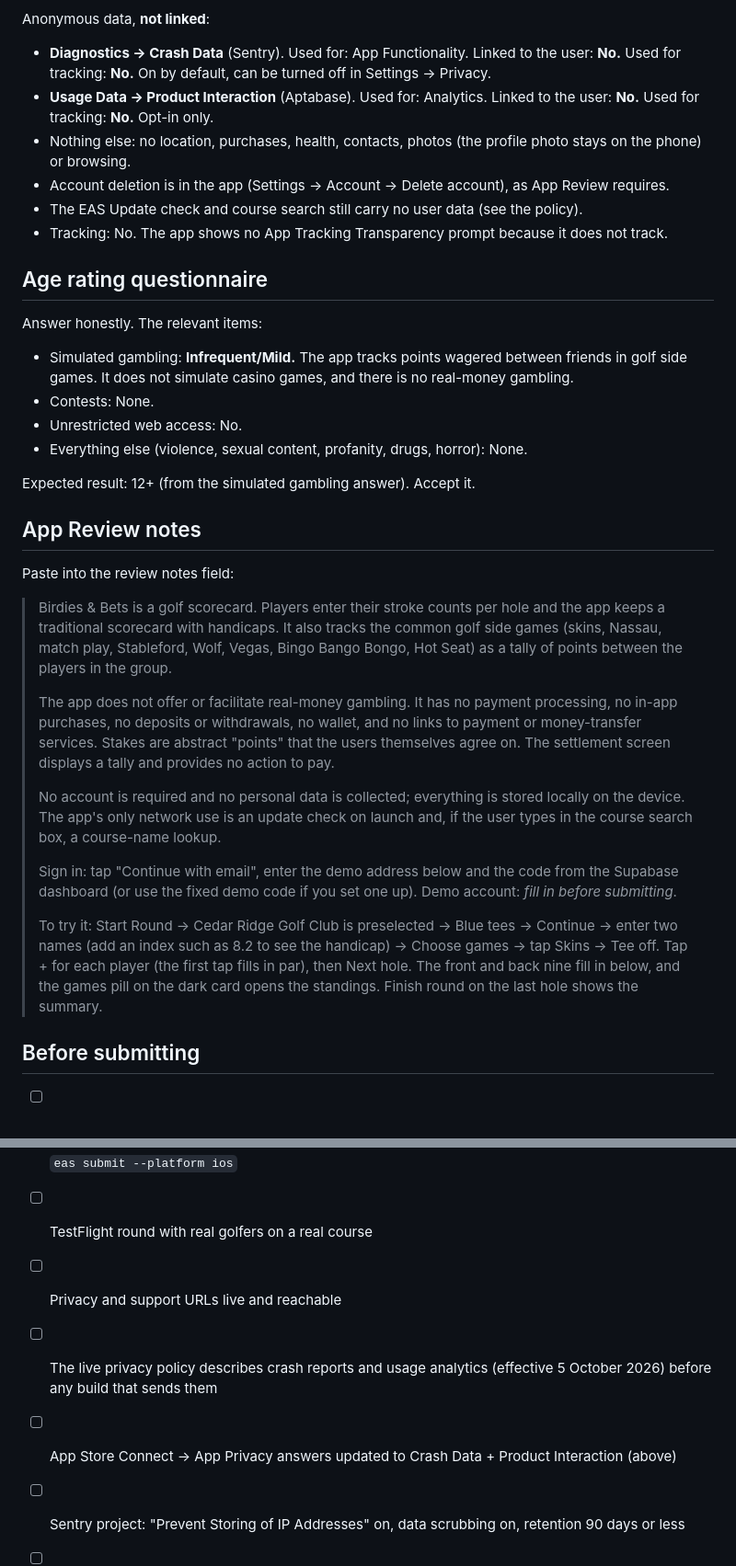
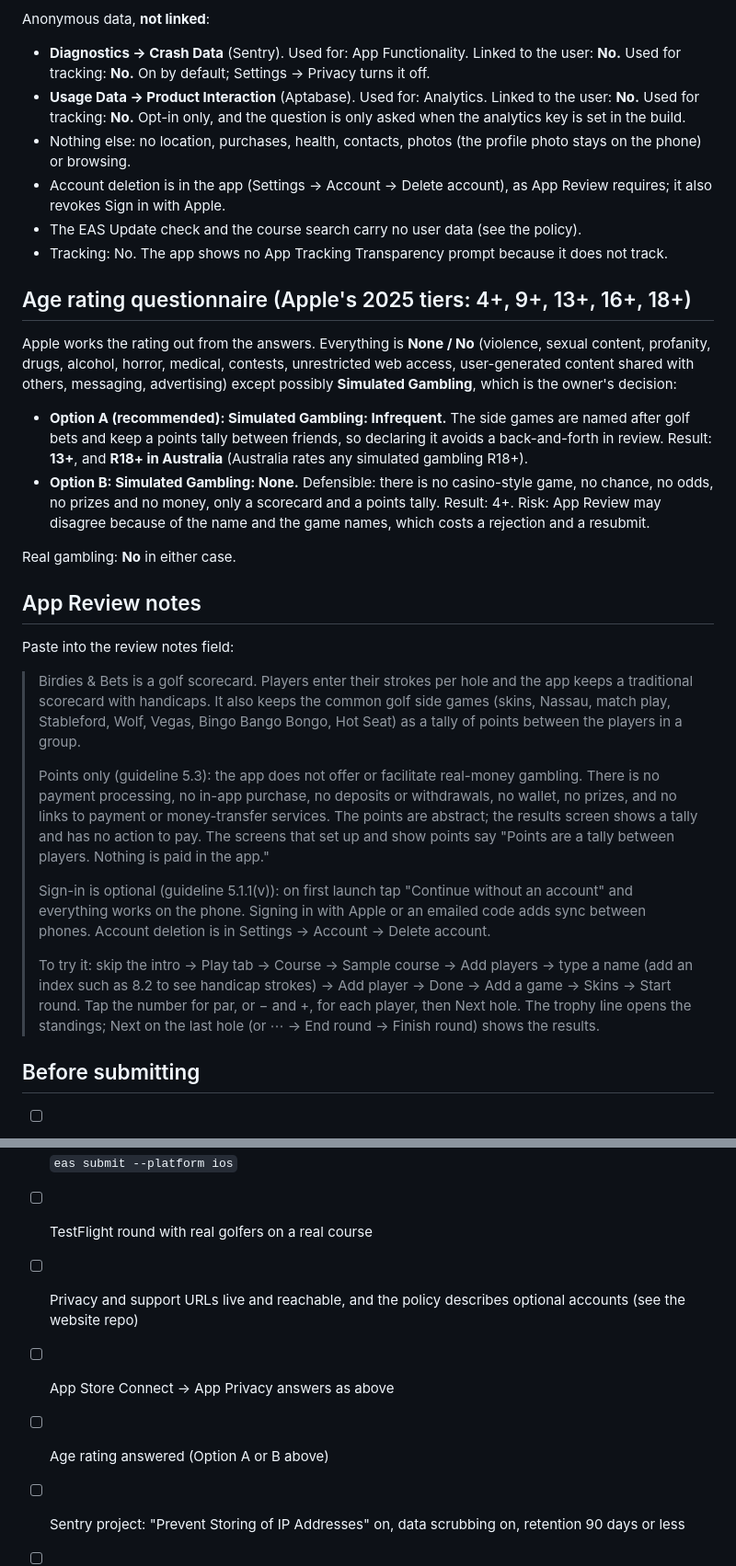
Before and after one commit to CodyBrohman/Birdies-and-Bets, a Markdown page: docs/store-listing.md, 2 parts joined by grey strips. Shown at 92% size. Rendered like a GitHub page.

```diff
--- a/docs/store-listing.md
+++ b/docs/store-listing.md
@@ -94,39 +101,41 @@ tracking**:
 Anonymous data, **not linked**:
 
 - **Diagnostics → Crash Data** (Sentry). Used for: App Functionality. Linked to the user: **No.** Used for tracking: **No.**
-  On by default, can be turned off in Settings → Privacy.
+  On by default; Settings → Privacy turns it off.
 - **Usage Data → Product Interaction** (Aptabase). Used for: Analytics. Linked to the user: **No.** Used for tracking: **No.**
-  Opt-in only.
+  Opt-in only, and the question is only asked when the analytics key is set in the build.
 - Nothing else: no location, purchases, health, contacts, photos (the profile photo stays on the phone) or browsing.
-- Account deletion is in the app (Settings → Account → Delete account), as App Review requires.
-- The EAS Update check and course search still carry no user data (see the policy).
+- Account deletion is in the app (Settings → Account → Delete account), as App Review requires; it also revokes Sign in
+  with Apple.
+- The EAS Update check and the course search carry no user data (see the policy).
 - Tracking: No. The app shows no App Tracking Transparency prompt because it does not track.
 
-## Age rating questionnaire
+## Age rating questionnaire (Apple's 2025 tiers: 4+, 9+, 13+, 16+, 18+)
 
-Answer honestly. The relevant items:
+Apple works the rating out from the answers. Everything is **None / No** (violence, sexual content, profanity, drugs,
+alcohol, horror, medical, contests, unrestricted web access, user-generated content shared with others, messaging,
+advertising) except possibly **Simulated Gambling**, which is the owner's decision:
 
-- Simulated gambling: **Infrequent/Mild.** The app tracks points wagered between friends in golf side games. It does not simulate casino games, and there is no real-money gambling.
-- Contests: None.
-- Unrestricted web access: No.
-- Everything else (violence, sexual content, profanity, drugs, horror): None.
+- **Option A (recommended): Simulated Gambling: Infrequent.** The side games are named after golf bets and keep a
+  points tally between friends, so declaring it avoids a back-and-forth in review. Result: **13+**, and **R18+ in
+  Australia** (Australia rates any simulated gambling R18+).
+- **Option B: Simulated Gambling: None.** Defensible: there is no casino-style game, no chance, no odds, no prizes and no
+  money, only a scorecard and a points tally. Result: 4+. Risk: App Review may disagree because of the name and the
+  game names, which costs a rejection and a resubmit.
 
-Expected result: 12+ (from the simulated gambling answer). Accept it.
+Real gambling: **No** in either case.
 
 ## App Review notes
 
 Paste into the review notes field:
 
-> Birdies & Bets is a golf scorecard. Players enter their stroke counts per hole and the app keeps a traditional scorecard with handicaps. It also tracks the common golf side games (skins, Nassau, match play, Stableford, Wolf, Vegas, Bingo Bango Bongo, Hot Seat) as a tally of points between the players in the group.
+> Birdies & Bets is a golf scorecard. Players enter their strokes per hole and the app keeps a traditional scorecard with handicaps. It also keeps the common golf side games (skins, Nassau, match play, Stableford, Wolf, Vegas, Bingo Bango Bongo, Hot Seat) as a tally of points between the players in a group.
 >
-> The app does not offer or facilitate real-money gambling. It has no payment processing, no in-app purchases, no deposits or withdrawals, no wallet, and no links to payment or money-transfer services. Stakes are abstract "points" that the users themselves agree on. The settlement screen displays a tally and provides no action to pay.
+> Points only (guideline 5.3): the app does not offer or facilitate real-money gambling. There is no payment processing, no in-app purchase, no deposits or withdrawals, no wallet, no prizes, and no links to payment or money-transfer services. The points are abstract; the results screen shows a tally and has no action to pay. The screens that set up and show points say "Points are a tally between players. Nothing is paid in the app."
 >
-> No account is required and no personal data is collected; everything is stored locally on the device. The app's only network use is an update check on launch and, if the user types in the course search box, a course-name lookup.
+> Sign-in is optional (guideline 5.1.1(v)): on first launch tap "Continue without an account" and everything works on the phone. Signing in with Apple or an emailed code adds sync between phones. Account deletion is in Settings → Account → Delete account.
 >
-> Sign in: tap "Continue with email", enter the demo address below and the code from the Supabase dashboard (or use
-> the fixed demo code if you set one up). Demo account: _fill in before submitting_.
->
-> To try it: Start Round → Cedar Ridge Golf Club is preselected → Blue tees → Continue → enter two names (add an index such as 8.2 to see the handicap) → Choose games → tap Skins → Tee off. Tap + for each player (the first tap fills in par), then Next hole. The front and back nine fill in below, and the games pill on the dark card opens the standings. Finish round on the last hole shows the summary.
+> To try it: skip the intro → Play tab → Course → Sample course → Add players → type a name (add an index such as 8.2 to see handicap strokes) → Add player → Done → Add a game → Skins → Start round. Tap the number for par, or − and +, for each player, then Next hole. The trophy line opens the standings; Next on the last hole (or ⋯ → End round → Finish round) shows the results.
 
 ## Before submitting
 
@@ -134,8 +143,8 @@ Paste into the review notes field:
 - [ ] `eas build --profile production --platform ios`
 - [ ] `eas submit --platform ios`
 - [ ] TestFlight round with real golfers on a real course
-- [ ] Privacy and support URLs live and reachable
-- [ ] The live privacy policy describes crash reports and usage analytics (effective 5 October 2026) before any build that sends them
-- [ ] App Store Connect → App Privacy answers updated to Crash Data + Product Interaction (above)
+- [ ] Privacy and support URLs live and reachable, and the policy describes optional accounts (see the website repo)
+- [ ] App Store Connect → App Privacy answers as above
+- [ ] Age rating answered (Option A or B above)
 - [ ] Sentry project: "Prevent Storing of IP Addresses" on, data scrubbing on, retention 90 days or less
 - [ ] Screenshots uploaded in the order above
```
Also changed, not shown: other parts of docs/store-listing.md (+47 -40 lines).
